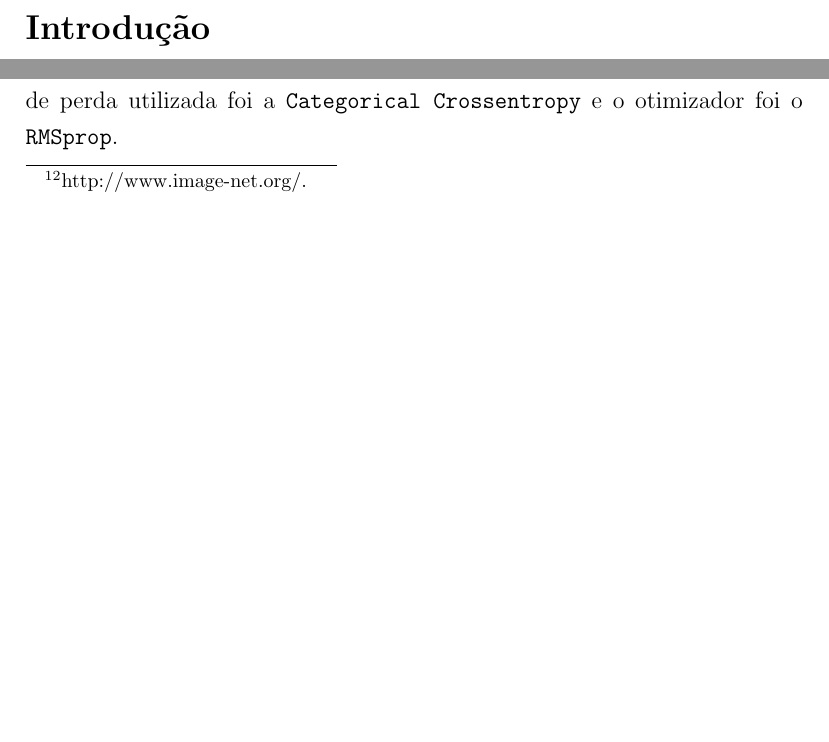
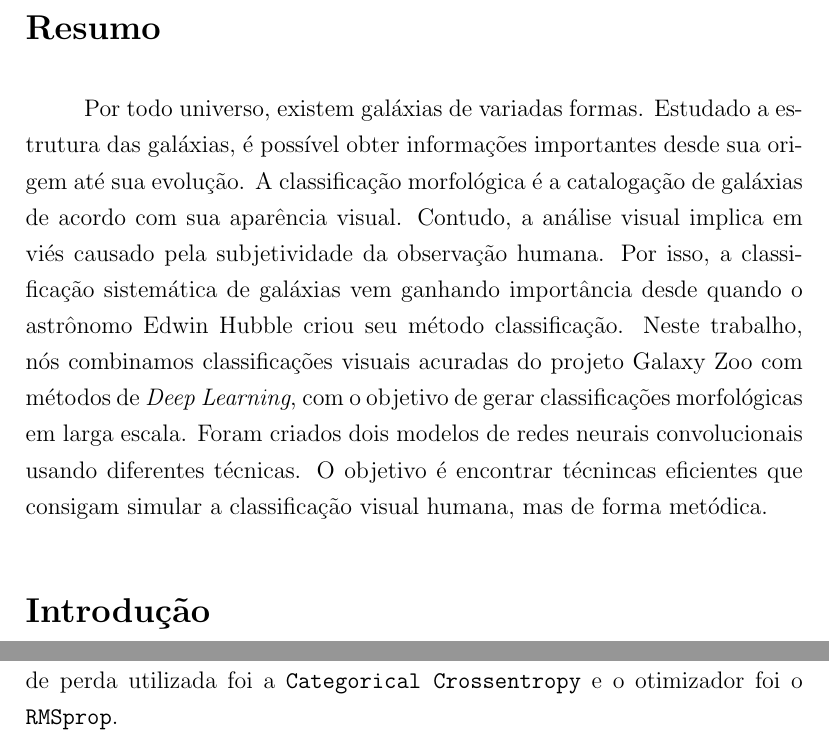
Before and after one commit to nmcardoso/report-iag-2020, a LaTeX document (main.tex, which reads sections/abstract.tex, sections/methods.tex): two parts of pages 2 and 8 of 13 before the commit and two parts of pages 2 and 10 of 14 after it, joined at a grey line, cut at the place of the change, the shorter picture padded with empty space. Compiled offline with pdfLaTeX.

Commit message:
abstract

```diff
--- /dev/null
+++ b/sections/abstract.tex
@@ -0,0 +1,3 @@
+\section*{Resumo}
+
+Por todo universo, existem galáxias de variadas formas. Estudado a estrutura das galáxias, é possível obter informações importantes desde  sua origem até sua evolução. A classificação morfológica é a catalogação de galáxias de acordo com sua aparência visual. Contudo, a análise visual implica em viés causado pela subjetividade da observação humana. Por isso, a classificação sistemática de galáxias vem ganhando importância desde quando o astrônomo Edwin Hubble criou seu método classificação. Neste trabalho, nós combinamos classificações visuais acuradas do projeto Galaxy Zoo com métodos de \emph{Deep Learning}, com o objetivo de gerar classificações morfológicas em larga escala. Foram criados dois modelos de redes neurais convolucionais usando diferentes técnicas. O objetivo é encontrar técnincas eficientes que consigam simular a classificação visual humana, mas de forma metódica.
--- a/sections/methods.tex
+++ b/sections/methods.tex
@@ -81,10 +81,6 @@ Foram criados dois modelos: um, usando apenas camadas convolucionais e \emph{poo
 
 Cada modelo representa uma técnica diferente para treinamento de redes neurais. A primeira, que é a mais \emph{canônica}, usa apenas informações do conjunto de treinamento, já a segunda usa pesos definidos de uma rede neural pré-treinada, VGG16.
 
-Esta rede VGG16 é treinada usando a base de dados \emph{ImageNet}\footnote{http://www.image-net.org/.}, que possui milhões de imagens de objetos do cotidaino, mas não possui objetos do espaço. A idéia é descobrir que se usar uma rede pré-treinada com milhões de imagens, mas nenhuma de galáxias, é tão relevante quanto usar uma rede treinada com apenas alguns milhares de amostras, mas todas de galáxias. Pois as redes neurais convolucionais são usadas como camada de abstração do mundo visual, ou seja, elas detectam padrões como geometrias, texturas e cores.
-
-Para ambos os modelos, a dimensão do tensor da entrada é (200, 200, 3). Cinco unidades na camada de saída com ativador \texttt{Softmax}. A  função de perda utilizada foi a \texttt{Categorical Crossentropy} e o otimizador foi o \texttt{RMSprop}.
-
 \pagebreak
 \begin{figure}[h!]
   \centering
@@ -103,6 +99,11 @@ Para ambos os modelos, a dimensão do tensor da entrada é (200, 200, 3). Cinco
   \end{minipage}
 \end{figure}
 \pagebreak
+
+Esta rede VGG16 é treinada usando a base de dados \emph{ImageNet}\footnote{http://www.image-net.org/.}, que possui milhões de imagens de objetos do cotidaino, mas não possui objetos do espaço. A idéia é descobrir que se usar uma rede pré-treinada com milhões de imagens, mas nenhuma de galáxias, é tão relevante quanto usar uma rede treinada com apenas alguns milhares de amostras, mas todas de galáxias. Pois as redes neurais convolucionais são usadas como camada de abstração do mundo visual, ou seja, elas detectam padrões como geometrias, texturas e cores.
+
+Para ambos os modelos, a dimensão do tensor da entrada é (200, 200, 3). Cinco unidades na camada de saída com ativador \texttt{Softmax}. A  função de perda utilizada foi a \texttt{Categorical Crossentropy} e o otimizador foi o \texttt{RMSprop}.
+
 
 \begin{table}[h!]
   \centering
```
Also changed, not shown: main.tex (+1 -0 lines), sections/methods.tex (8 more changed lines).
